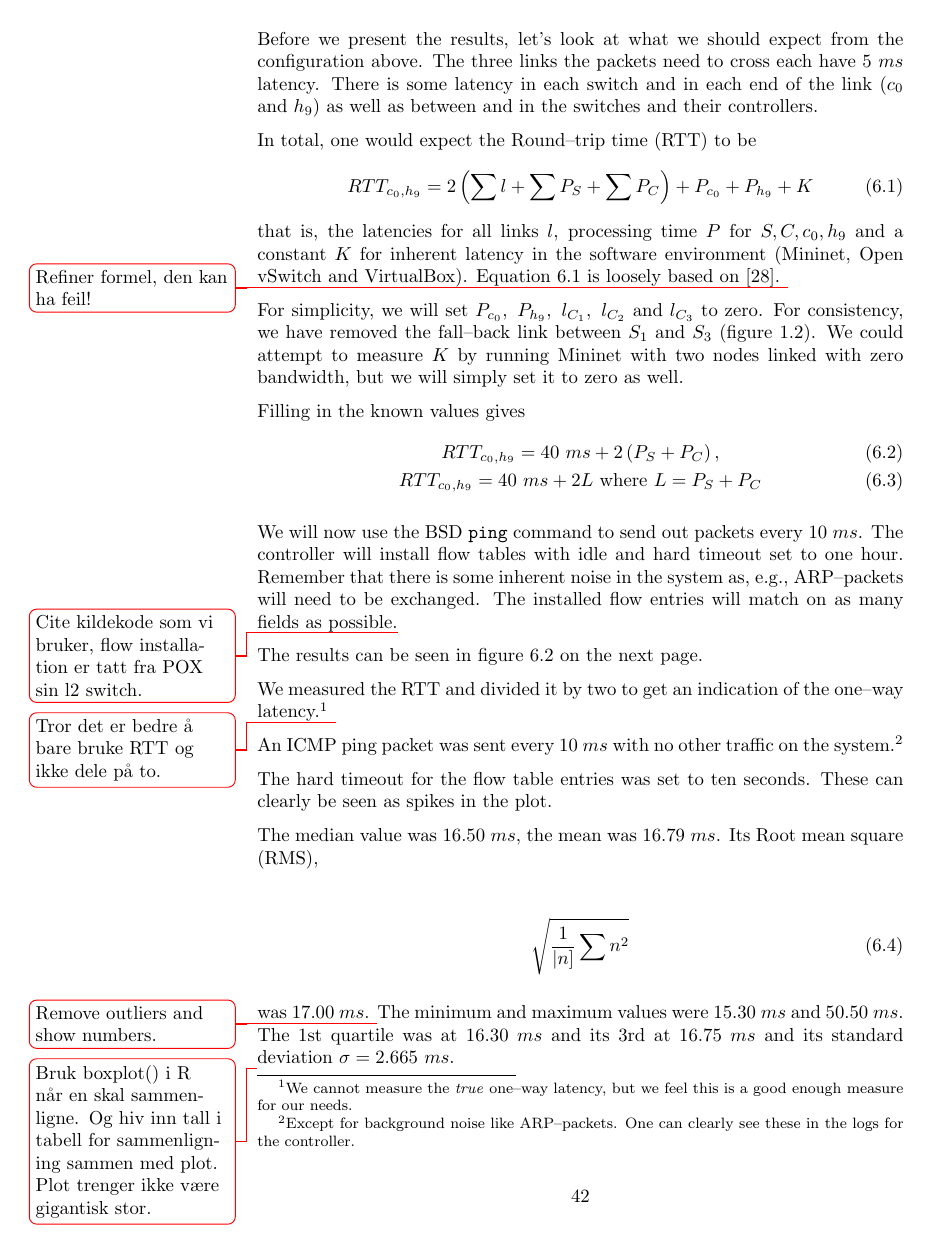
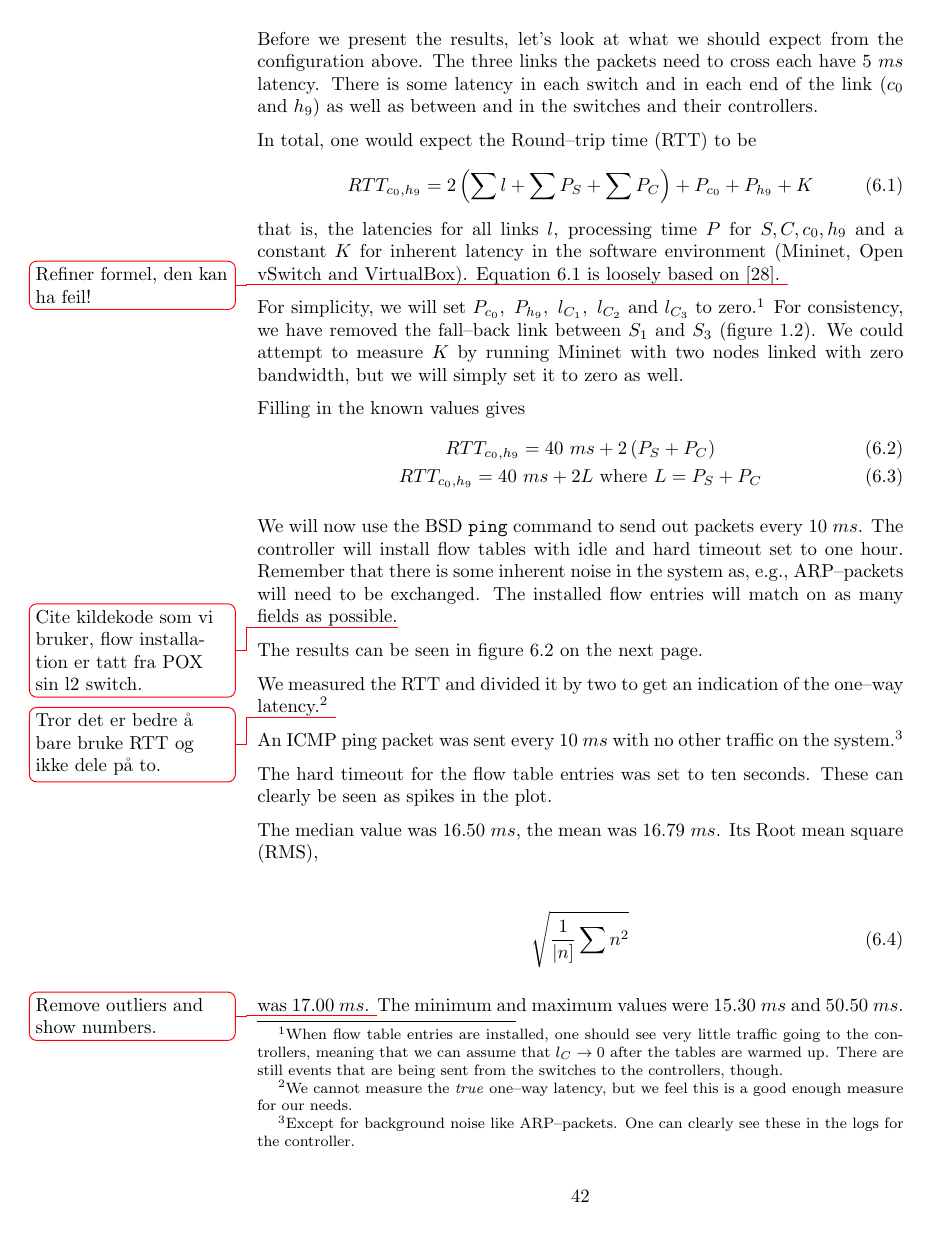
Before and after one commit to cslarsen/bachelor, a LaTeX thesis (thesis/thesis.tex, which reads thesis/analysis.tex): page 42 of 60. Compiled offline with pdfLaTeX.

Commit message:
Minor tweaks

```diff
--- a/thesis/analysis.tex
+++ b/thesis/analysis.tex
@@ -98,14 +97,19 @@ environment (Mininet, Open vSwitch and VirtualBox).  Equation
 \todo{Refiner formel, den kan ha feil!}
 
 For simplicity, we will set $P_{c_0},~P_{h_9},~l_{C_1},~l_{C_2}~\text{and}~
-l_{C_3}$ to zero.  For consistency, we have removed the fall--back link
+l_{C_3}$ to zero.\footnote{When flow table entries are installed, one should
+see very little traffic going to the controllers, meaning that we can
+assume that $l_{C} \to 0$ after the tables are warmed up.
+There are still events that are being sent from the switches to the
+controllers, though.}
+For consistency, we have removed the fall--back link
 between $S_1$ and $S_3$ (figure \ref{figure:graph.three.switches}).
 We could attempt to measure $K$ by running Mininet with two nodes linked
 with zero bandwidth, but we will simply set it to zero as well.
 
 Filling in the known values gives
 \begin{gather}
-  RTT_{c_0,h_9} = 40~ms + 2\left( P_S + P_C \right) ,
+  RTT_{c_0,h_9} = 40~ms + 2\left( P_S + P_C \right)
   \\
   RTT_{c_0,h_9} = 40~ms + 2L~\text{where}~L = P_S + P_C
   \label{equation:expected.baseline.rtt}
```
Also changed, not shown: thesis/analysis.tex (3 more changed lines).
